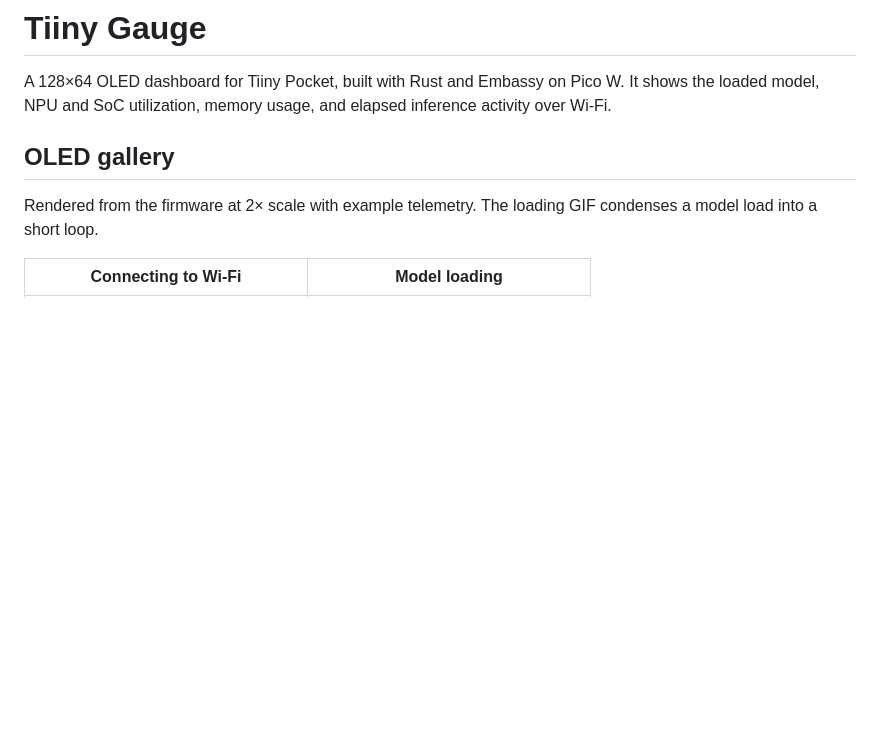
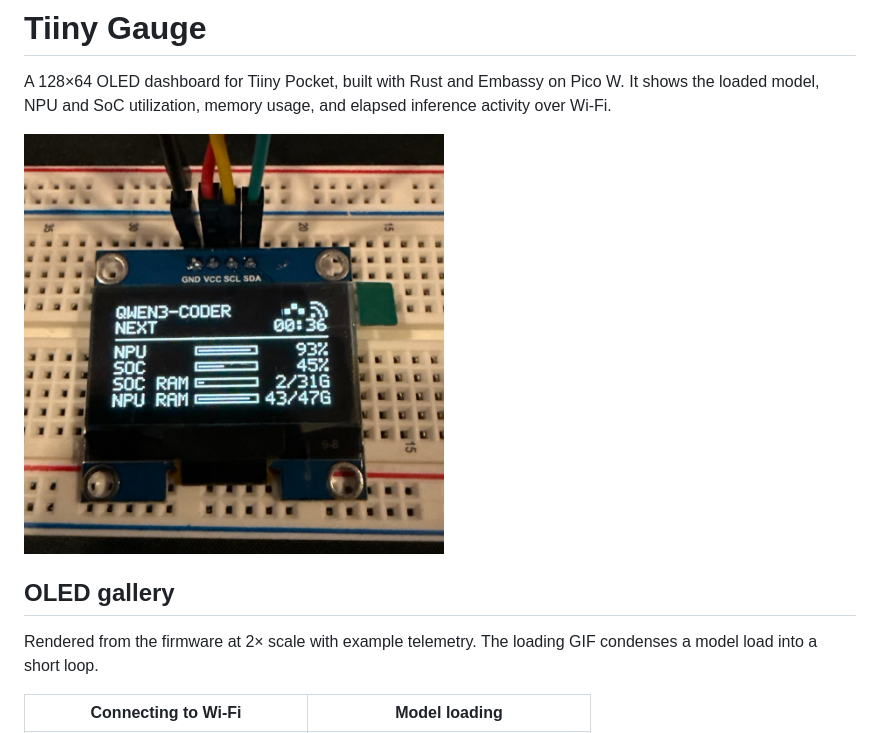
Before and after one commit to ewrogers/tiiny-gauge, a Markdown page: README.md, the part around the change. GitHub-like rendering; pictures changed too: docs/tiiny-gauge-inference.jpg (added); blank space fills up the shorter version.

Commit message:
docs: add Tiiny Gauge hardware photo

```diff
--- a/README.md
+++ b/README.md
@@ -1,6 +1,8 @@
 # Tiiny Gauge
 
 A 128×64 OLED dashboard for Tiiny Pocket, built with Rust and Embassy on Pico W. It shows the loaded model, NPU and SoC utilization, memory usage, and elapsed inference activity over Wi-Fi.
+
+<img src="docs/tiiny-gauge-inference.jpg" width="420" alt="Tiiny Gauge on a breadboard showing Qwen3-Coder-Next generating at 93% NPU utilization">
 
 ## OLED gallery
 
```
